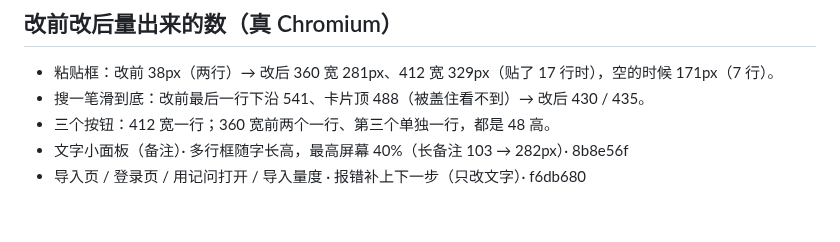
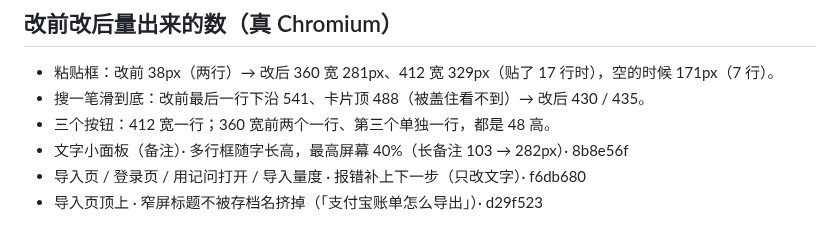
Before and after one commit to topukk45-arch/baofu-ledger, a Markdown page: HANDOFF.md, the part around the change. GitHub-like rendering.

Commit message:
1024-Y：交接文档记下提交号 [skip ci]
Co-Authored-By: Claude Opus 5.5 <noreply@anthropic.com>
Claude-Session: https://claude.ai/code/session_01EsM14eepGZXx2rTT7DgYBg

```diff
--- a/HANDOFF.md
+++ b/HANDOFF.md
@@ -69,3 +69,4 @@
 - 三个按钮：412 宽一行；360 宽前两个一行、第三个单独一行，都是 48 高。
 - 文字小面板（备注）· 多行框随字长高，最高屏幕 40%（长备注 103 → 282px）· 8b8e56f
 - 导入页 / 登录页 / 用记问打开 / 导入量度 · 报错补上下一步（只改文字）· f6db680
+- 导入页顶上 · 窄屏标题不被存档名挤掉（「支付宝账单怎么导出」）· d29f523
```
